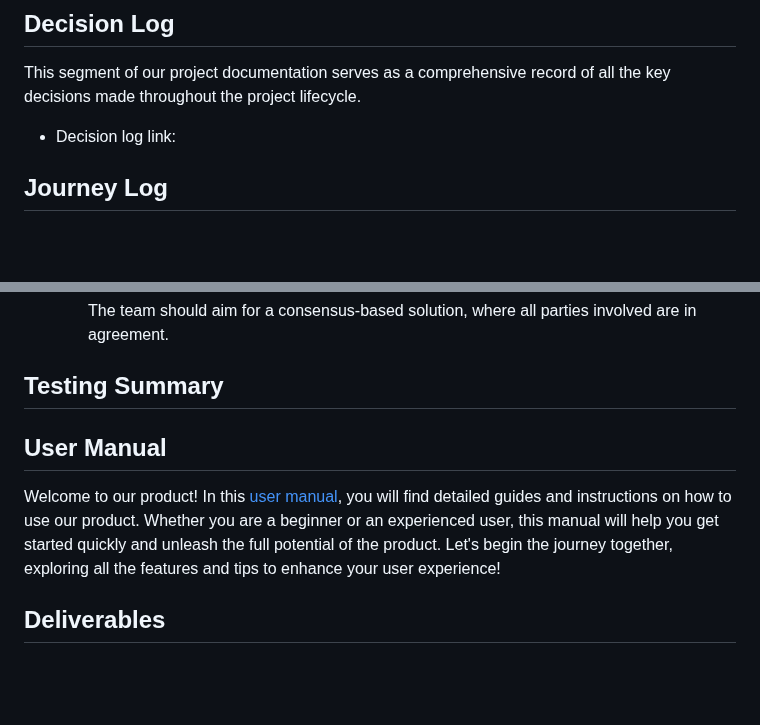
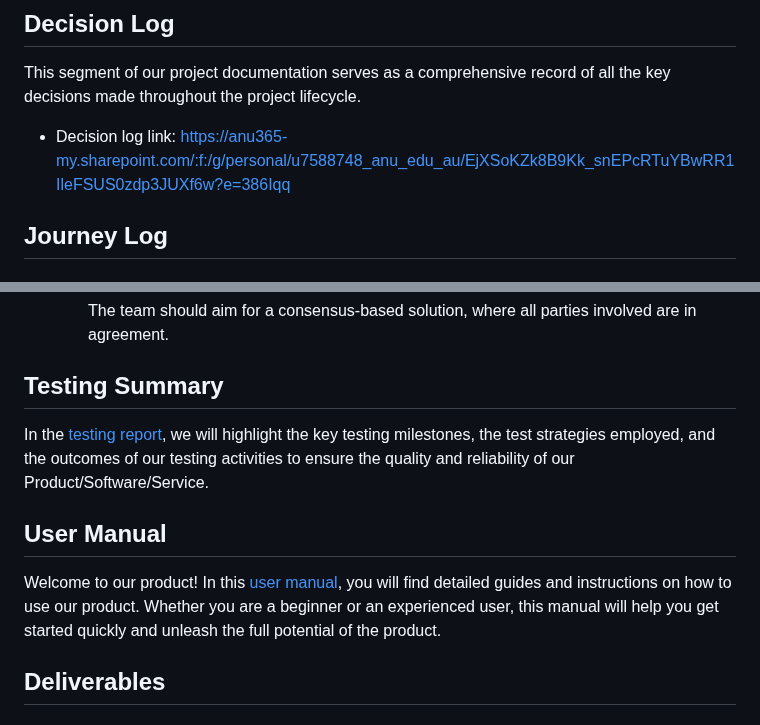
Before and after one commit to tonypioneer/Trust-Indicator, a Markdown page: README.md, 2 parts joined by grey strips. Rendered like a GitHub page; blank space fills up the shorter version.

```diff
--- a/README.md
+++ b/README.md
@@ -47,7 +47,7 @@ For bugs, please raise an issue and follow the templates there.
 - [Tutorial Meeting](https://anu365-my.sharepoint.com/:f:/g/personal/u7588748_anu_edu_au/EgVHrccSOZFGr6buEqXttygBsNPgKyMf9cuyJRvtRYq3-Q?e=qiAnDR)
 ## Decision Log
 This segment of our project documentation serves as a comprehensive record of all the key decisions made throughout the project lifecycle.
-- Decision log link:
+- Decision log link: https://anu365-my.sharepoint.com/:f:/g/personal/u7588748_anu_edu_au/EjXSoKZk8B9Kk_snEPcRTuYBwRR1IleFSUS0zdp3JUXf6w?e=386Iqq
 ## Journey Log
 ## Conflict Resolution Protocol
 - **Purpose:**
@@ -68,8 +68,9 @@ This segment of our project documentation serves as a comprehensive record of al
     <p>Team members are encouraged to offer suggestions and ideas, no matter how unconventional they may seem.</p >
     <p>The team should aim for a consensus-based solution, where all parties involved are in agreement.</p >
 ## Testing Summary
+In the [testing report](https://anu365-my.sharepoint.com/:f:/g/personal/u7588748_anu_edu_au/EoQEypqasGxKsyTzVoT5IqoBfvt-g4s_rW_IpXP2633DeQ?e=e9zYBH), we will highlight the key testing milestones, the test strategies employed, and the outcomes of our testing activities to ensure the quality and reliability of our Product/Software/Service.
 ## User Manual
-Welcome to our product! In this [user manual](), you will find detailed guides and instructions on how to use our product. Whether you are a beginner or an experienced user, this manual will help you get started quickly and unleash the full potential of the product. Let's begin the journey together, exploring all the features and tips to enhance your user experience!
+Welcome to our product! In this [user manual](), you will find detailed guides and instructions on how to use our product. Whether you are a beginner or an experienced user, this manual will help you get started quickly and unleash the full potential of the product.
 ## Deliverables
 ## Future Improvements
 Considering future improvements and continuous optimization is crucial when developing a project. While our goal is to deliver a high-quality product at the current stage, we recognize that technology and market conditions are constantly changing. Therefore, we are willing to invest time and effort in thinking and planning for future enhancements.
```
Also changed, not shown: other parts of README.md (+1 -1 lines).
